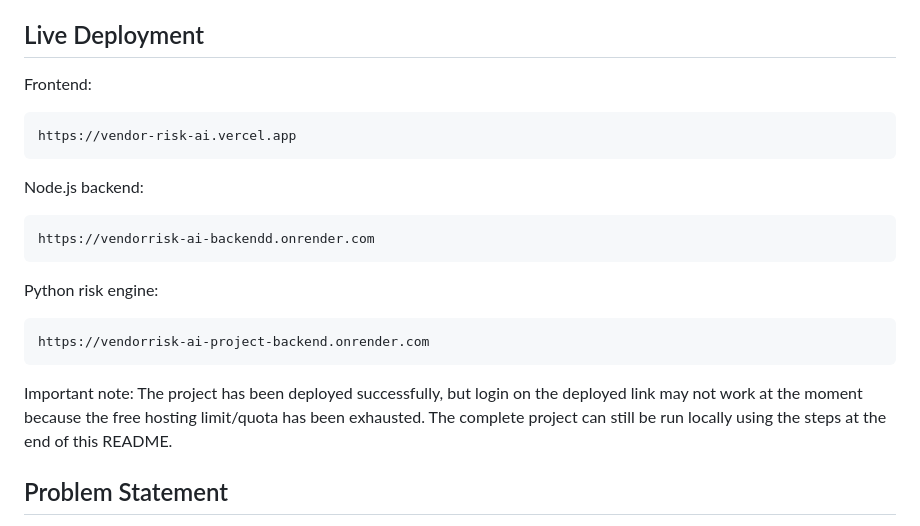
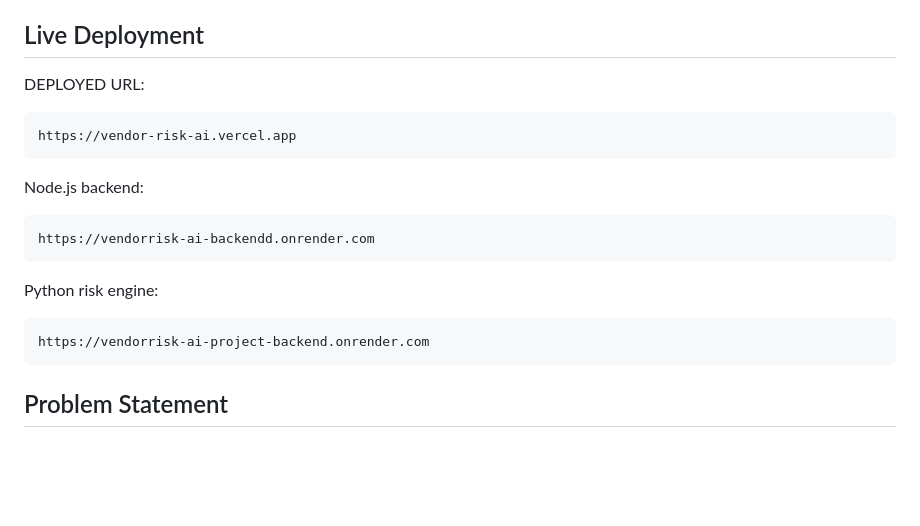
Before and after one commit to jamunatg2006-sys/VendorRisk-AI-Project, a Markdown page: README.md, the part around the change. Drawn GitHub-style; blank space fills up the shorter version.

Commit message:
adding RAEDME file

````diff
--- a/README.md
+++ b/README.md
@@ -6,7 +6,7 @@ The project is built as a complete web application with authentication, dashboar
 
 ## Live Deployment
 
-Frontend:
+DEPLOYED URL:
 
 ```text
 https://vendor-risk-ai.vercel.app
@@ -24,7 +24,7 @@ Python risk engine:
 https://vendorrisk-ai-project-backend.onrender.com
 ```
 
-Important note: The project has been deployed successfully, but login on the deployed link may not work at the moment because the free hosting limit/quota has been exhausted. The complete project can still be run locally using the steps at the end of this README.
+<!-- Important note: The project has been deployed successfully, but login on the deployed link may not work at the moment because the free hosting limit/quota has been exhausted. The complete project can still be run locally using the steps at the end of this README. -->
 
 ## Problem Statement
 
````
